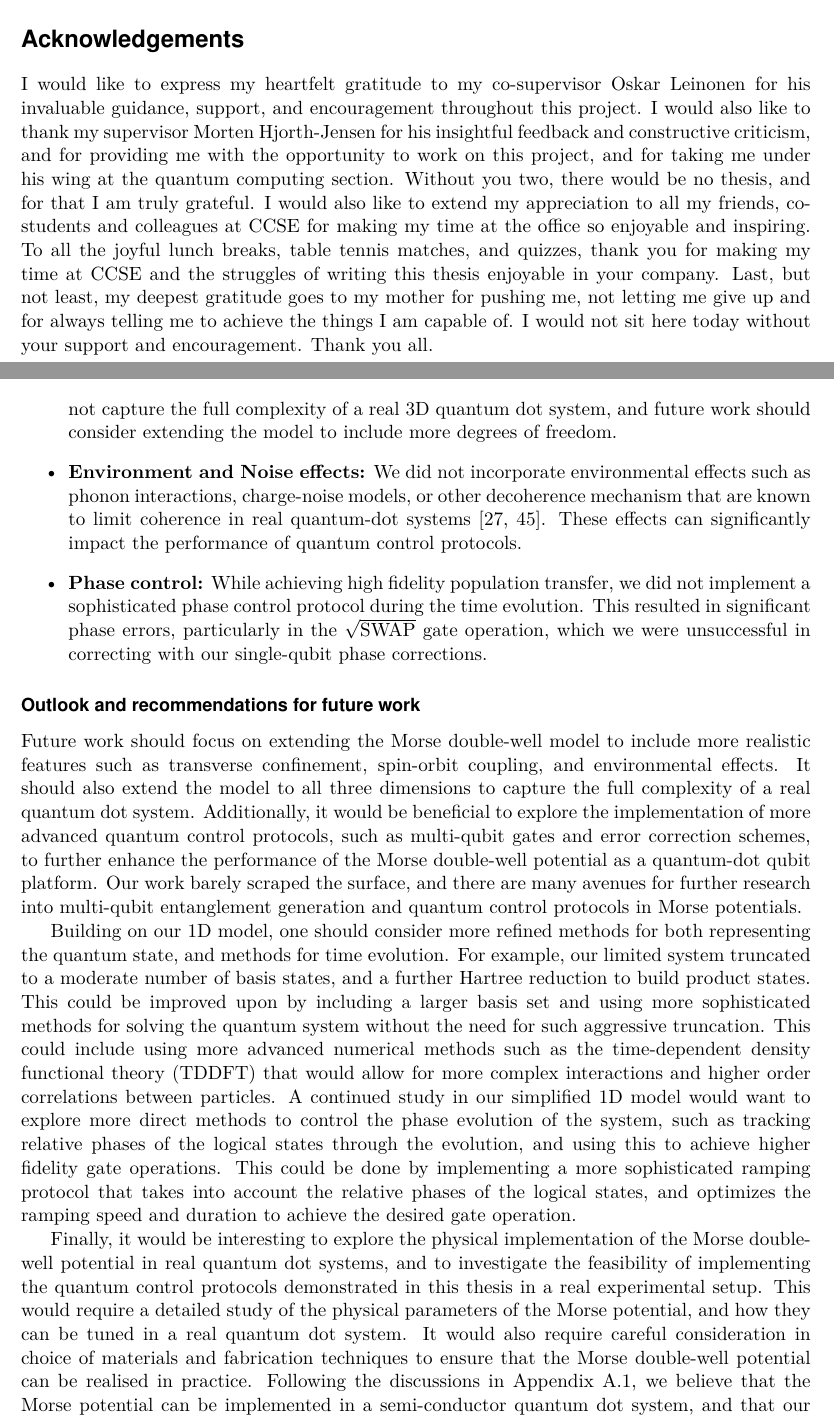
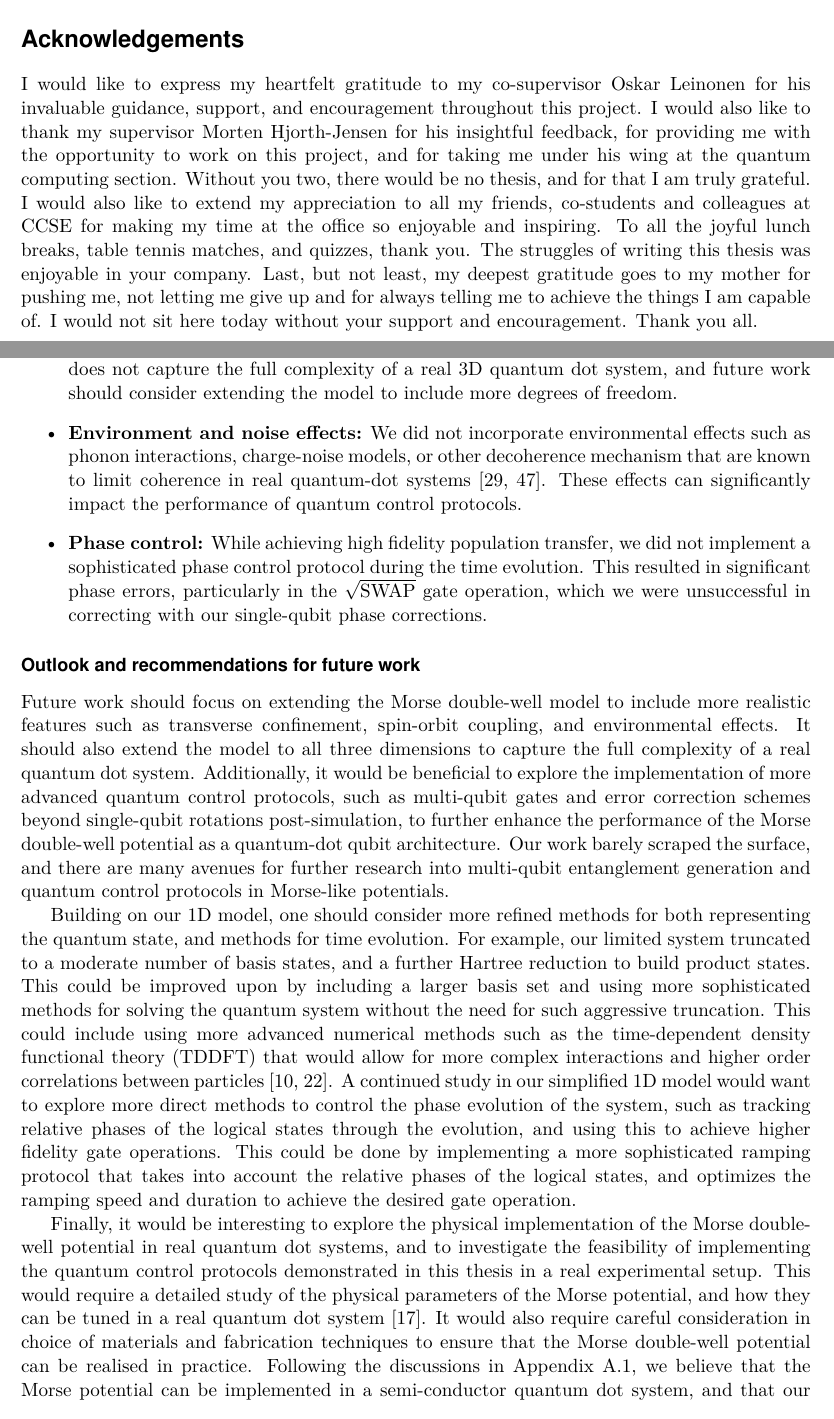
Before and after one commit to Jonnyigeh/Thesis, a LaTeX thesis (doc/main.tex, which reads doc/chapters/chap4.tex, doc/ref.bib, doc/sections/abstract.tex): two parts of pages 6 and 87 of 94, joined at a grey line, cut so that both start at the same text. Compiled offline with pdfLaTeX.

Commit message:
27.06 - Final changes, touch up of concluding remarks, and a new title that fits the thesis more. also minor edit in abstract

```diff
--- a/doc/chapters/chap4.tex
+++ b/doc/chapters/chap4.tex
@@ -22,17 +22,17 @@ In short, the deep connection between the Morse potential and real-world fabrica
 
 \subsubsection*{Limitations of our study}
 \begin{itemize}
-    \item \textbf{Dimensionality and Spin degrees of freedom:} Our 1D model neglects transverse confinement and spin-orbit coupling, both of which can significantly alter exchange interaction and coherence properties in real devices. Furthermore, the 1D model does not capture the full complexity of a real 3D quantum dot system, and future work should consider extending the model to include more degrees of freedom.
-    \item \textbf{Environment and Noise effects:} We did not incorporate environmental effects such as phonon interactions, charge-noise models, or other decoherence mechanism that are known to limit coherence in real quantum-dot systems \cite{jacak2013quantum, nielsen2010quantum}. These effects can significantly impact the performance of quantum control protocols.
+    \item \textbf{Dimensionality and spin degrees of freedom:} Our 1D model neglects transverse confinement and spin-orbit coupling, both of which can significantly alter exchange interaction and coherence properties in real devices \cite{kuhlmann2013charge, yoneda2018quantum}. Furthermore, the 1D model does not capture the full complexity of a real 3D quantum dot system, and future work should consider extending the model to include more degrees of freedom.
+    \item \textbf{Environment and noise effects:} We did not incorporate environmental effects such as phonon interactions, charge-noise models, or other decoherence mechanism that are known to limit coherence in real quantum-dot systems \cite{jacak2013quantum, nielsen2010quantum}. These effects can significantly impact the performance of quantum control protocols.
     \item \textbf{Phase control:} While achieving high fidelity population transfer, we did not implement a sophisticated phase control protocol during the time evolution. This resulted in significant phase errors, particularly in the $\sqrt{\text{SWAP}}$ gate operation, which we were unsuccessful in correcting with our single-qubit phase corrections.
 \end{itemize}
 
 \subsubsection*{Outlook and recommendations for future work}
-Future work should focus on extending the Morse double-well model to include more realistic features such as transverse confinement, spin-orbit coupling, and environmental effects. It should also extend the model to all three dimensions to capture the full complexity of a real quantum dot system. Additionally, it would be beneficial to explore the implementation of more advanced quantum control protocols, such as multi-qubit gates and error correction schemes, to further enhance the performance of the Morse double-well potential as a quantum-dot qubit platform. Our work barely scraped the surface, and there are many avenues for further research into multi-qubit entanglement generation and quantum control protocols in Morse potentials.
+Future work should focus on extending the Morse double-well model to include more realistic features such as transverse confinement, spin-orbit coupling, and environmental effects. It should also extend the model to all three dimensions to capture the full complexity of a real quantum dot system. Additionally, it would be beneficial to explore the implementation of more advanced quantum control protocols, such as multi-qubit gates and error correction schemes beyond single-qubit rotations post-simulation, to further enhance the performance of the Morse double-well potential as a quantum-dot qubit architecture. Our work barely scraped the surface, and there are many avenues for further research into multi-qubit entanglement generation and quantum control protocols in Morse-like potentials.
 
-Building on our 1D model, one should consider more refined methods for both representing the quantum state, and methods for time evolution. For example, our limited system truncated to a moderate number of basis states, and a further Hartree reduction to build product states. This could be improved upon by including a larger basis set and using more sophisticated methods for solving the quantum system without the need for such aggressive truncation. This could include using more advanced numerical methods such as the time-dependent density functional theory (TDDFT) that would allow for more complex interactions and higher order correlations between particles. A continued study in our simplified 1D model would want to explore more direct methods to control the phase evolution of the system, such as tracking relative phases of the logical states through the evolution, and using this to achieve higher fidelity gate operations. This could be done by implementing a more sophisticated ramping protocol that takes into account the relative phases of the logical states, and optimizes the ramping speed and duration to achieve the desired gate operation.
+Building on our 1D model, one should consider more refined methods for both representing the quantum state, and methods for time evolution. For example, our limited system truncated to a moderate number of basis states, and a further Hartree reduction to build product states. This could be improved upon by including a larger basis set and using more sophisticated methods for solving the quantum system without the need for such aggressive truncation. This could include using more advanced numerical methods such as the time-dependent density functional theory (TDDFT) that would allow for more complex interactions and higher order correlations between particles \cite{car1985unified, hafner2008ab}. A continued study in our simplified 1D model would want to explore more direct methods to control the phase evolution of the system, such as tracking relative phases of the logical states through the evolution, and using this to achieve higher fidelity gate operations. This could be done by implementing a more sophisticated ramping protocol that takes into account the relative phases of the logical states, and optimizes the ramping speed and duration to achieve the desired gate operation.
 
-Finally, it would be interesting to explore the physical implementation of the Morse double-well potential in real quantum dot systems, and to investigate the feasibility of implementing the quantum control protocols demonstrated in this thesis in a real experimental setup. This would require a detailed study of the physical parameters of the Morse potential, and how they can be tuned in a real quantum dot system. It would also require careful consideration in choice of materials and fabrication techniques to ensure that the Morse double-well potential can be realised in practice. Following the discussions in Appendix \ref{app:appendix_A}, we believe that the Morse potential can be implemented in a semi-conductor quantum dot system, and that our simulation parameters are within realistic ranges for quantum dot systems.
+Finally, it would be interesting to explore the physical implementation of the Morse double-well potential in real quantum dot systems, and to investigate the feasibility of implementing the quantum control protocols demonstrated in this thesis in a real experimental setup. This would require a detailed study of the physical parameters of the Morse potential, and how they can be tuned in a real quantum dot system \cite{garcia2021semiconductor}. It would also require careful consideration in choice of materials and fabrication techniques to ensure that the Morse double-well potential can be realised in practice. Following the discussions in Appendix \ref{app:appendix_A}, we believe that the Morse potential can be implemented in a semi-conductor quantum dot system, and that our simulation parameters are within realistic ranges for quantum dot systems.
 
 \subsubsection*{Concluding remarks}
 In conclusion, we have demonstrated - with phase corrected SWAP fidelities exceeding $98\%$ - that a Morse double-well potential offers a fully electrostatic platform for high-fidelity, two-particle entanglement protocols. By meeting our four key objectives (numerical framework validation, parameter optimizationi, coherent gate simulation, and fidelity assessment), this works lay a solid foundation for future research into experimentally accessible quantum-dot qubits based on the Morse double-well. Looking ahead, translating these theoretical insights into practical device architectures and incorporating spin degrees of freedom will be critical next steps toward realizing robust, scalable Morse-based quantum-computing systems.
--- a/doc/main.tex
+++ b/doc/main.tex
@@ -106,8 +106,8 @@
     {normalization}           {{\color{sns_builtins}normalization}}1
 }
 
-\title{Parametric quantum control of two-particle entanglement in a Morse double-well potential}
-\subtitle{Engineering degeneracy and entanglement for time-dependent two-qubit control protocols}
+\title{Electrostatic control of two-electron quantum dot qubits in a Morse double-well potential}
+\subtitle{Engineering degeneracy and entanglement for high-fidelity quantum gate protocols}
 \author{Jonny Aarstad Igeh}
 \addbibresource{ref.bib}
 
--- a/doc/ref.bib
+++ b/doc/ref.bib
@@ -792,3 +792,5 @@
   journal={arXiv preprint arXiv:2102.05102},
   year={2021}
 }
+
+@article{car1985unified,
@@ -794,0 +801 @@
+  number={22},
@@ -794,0 +806 @@
+@article{hafner2008ab,
@@ -794,0 +810 @@
+  volume={29},
--- a/doc/sections/abstract.tex
+++ b/doc/sections/abstract.tex
@@ -6,6 +6,6 @@
 \end{abstract}
 \newpage
 \section*{Acknowledgements}
-I would like to express my heartfelt gratitude to my co-supervisor Oskar Leinonen for his invaluable guidance, support, and encouragement throughout this project. I would also like to thank my supervisor Morten Hjorth-Jensen for his insightful feedback and constructive criticism, and for providing me with the opportunity to work on this project, and for taking me under his wing at the quantum computing section. Without you two, there would be no thesis, and for that I am truly grateful. I would also like to extend my appreciation to all my friends, co-students and colleagues at CCSE for making my time at the office so enjoyable and inspiring. To all the joyful lunch breaks, table tennis matches, and quizzes, thank you for making my time at CCSE and the struggles of writing this thesis enjoyable in your company. Last, but not least, my deepest gratitude goes to my mother for pushing me, not letting me give up and for always telling me to achieve the things I am capable of. I would not sit here today without your support and encouragement. Thank you all.
+I would like to express my heartfelt gratitude to my co-supervisor Oskar Leinonen for his invaluable guidance, support, and encouragement throughout this project. I would also like to thank my supervisor Morten Hjorth-Jensen for his insightful feedback, for providing me with the opportunity to work on this project, and for taking me under his wing at the quantum computing section. Without you two, there would be no thesis, and for that I am truly grateful. I would also like to extend my appreciation to all my friends, co-students and colleagues at CCSE for making my time at the office so enjoyable and inspiring. To all the joyful lunch breaks, table tennis matches, and quizzes, thank you. The struggles of writing this thesis was enjoyable in your company. Last, but not least, my deepest gratitude goes to my mother for pushing me, not letting me give up and for always telling me to achieve the things I am capable of. I would not sit here today without your support and encouragement. Thank you all.
 
 \end{document}
```
Also changed, not shown: doc/chapters/chap4.tex (2 more changed lines), doc/ref.bib (16 more changed lines).
